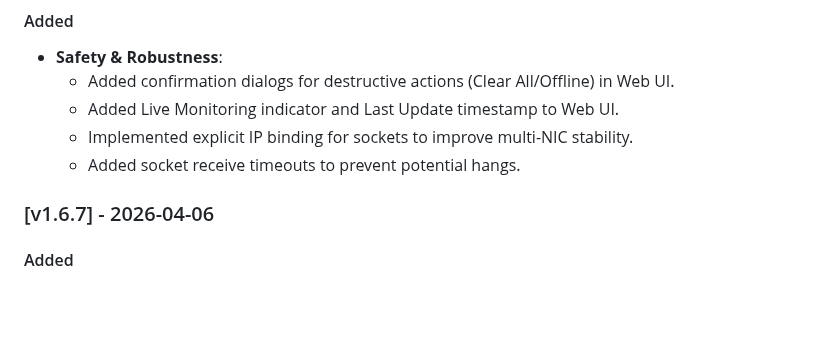
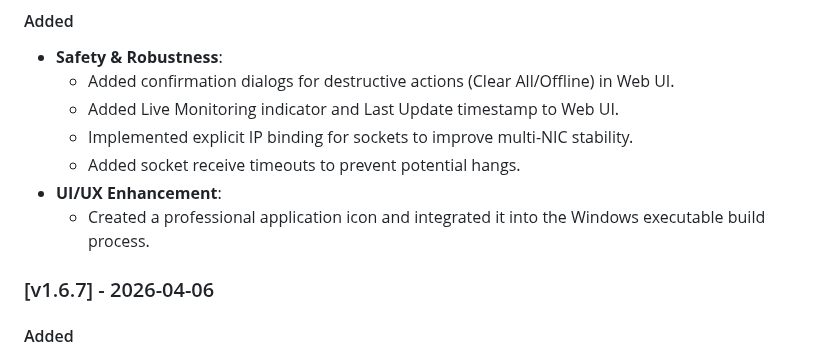
Before and after one commit to Mono-Gen/PTPMonitor, a Markdown page: README.md, the part around the change. GitHub-like rendering; blank space fills up the shorter version.

Commit message:
Release: Update v1.6.8 package with new icon and build script improvements

```diff
--- a/README.md
+++ b/README.md
@@ -25,6 +25,8 @@ Run `PTPMonitor.exe` (requires proper configuration in `config.ini`).
     - Added Live Monitoring indicator and Last Update timestamp to Web UI.
     - Implemented explicit IP binding for sockets to improve multi-NIC stability.
     - Added socket receive timeouts to prevent potential hangs.
+- **UI/UX Enhancement**:
+    - Created a professional application icon and integrated it into the Windows executable build process.
 
 
 
```
Also changed, not shown: assets/app_icon.png (added), 4 other files.
